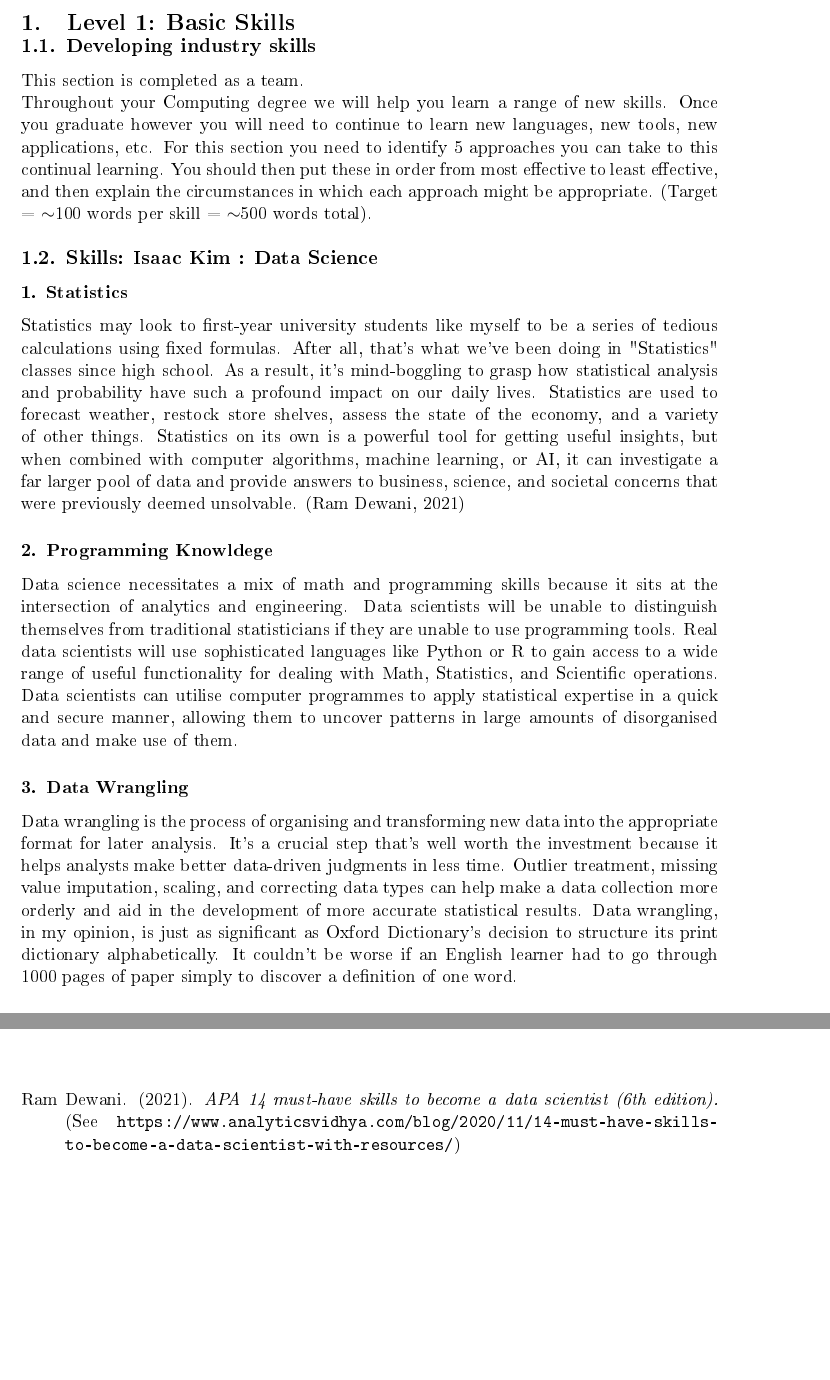
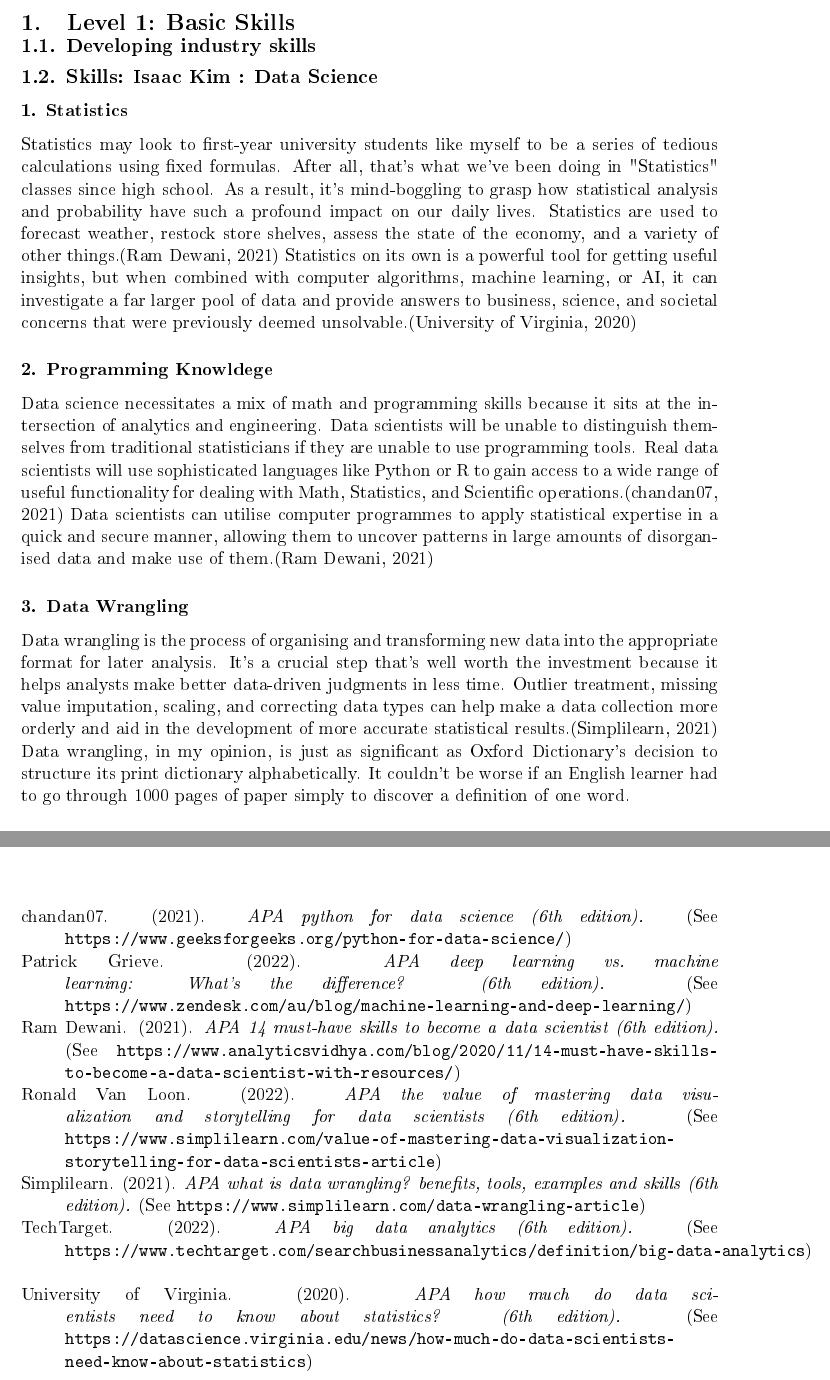
Before and after one commit to notboids/info1111-project, a LaTeX document (Project1_Folder/Project1.tex, which reads Project1_Folder/main.bib): two parts of pages 3 and 9 of 9, joined at a grey line, cut so that both start at the same text, the shorter picture padded with empty space. The pictures show the PDF file Project1_Folder/Project1.pdf that the author committed with the source.

Commit message:
isaac final changes on task1 - reference done

```diff
--- a/Project1_Folder/Project1.tex
+++ b/Project1_Folder/Project1.tex
@@ -60,21 +60,22 @@
 \section{Level 1: Basic Skills}
 
 \subsection{Developing industry skills}
-    This section is completed as a team.\\
-    Throughout your Computing degree we will help you learn a range of new skills. Once you graduate however you will need to continue to learn new languages, new tools, new applications, etc. For this section you need to identify 5 approaches you can take to this continual learning. You should then put these in order from most effective to least effective, and then explain the circumstances in which each approach might be appropriate. (Target = $\sim$100 words per skill = $\sim$500 words total).
 
 %\subsection{Skills: Nobody : Computer Science}
  %   This section will be kept blank because our group only has three members.
 
 \subsection{Skills: Isaac Kim : Data Science}
     \subsubsection{1. Statistics}
-    Statistics may look to first-year university students like myself to be a series of tedious calculations using fixed formulas. After all, that's what we've been doing in "Statistics" classes since high school. As a result, it's mind-boggling to grasp how statistical analysis and probability have such a profound impact on our daily lives. Statistics are used to forecast weather, restock store shelves, assess the state of the economy, and a variety of other things. Statistics on its own is a powerful tool for getting useful insights, but when combined with computer algorithms, machine learning, or AI, it can investigate a far larger pool of data and provide answers to business, science, and societal concerns that were previously deemed unsolvable.
-    \cite{apa6}
+    Statistics may look to first-year university students like myself to be a series of tedious calculations using fixed formulas. After all, that's what we've been doing in "Statistics" classes since high school. As a result, it's mind-boggling to grasp how statistical analysis and probability have such a profound impact on our daily lives. Statistics are used to forecast weather, restock store shelves, assess the state of the economy, and a variety of other things.\cite{isaac1} Statistics on its own is a powerful tool for getting useful insights, but when combined with computer algorithms, machine learning, or AI, it can investigate a far larger pool of data and provide answers to business, science, and societal concerns that were previously deemed unsolvable.\cite{isaac2}
+
     \subsubsection{2. Programming Knowldege}
-    Data science necessitates a mix of math and programming skills because it sits at the intersection of analytics and engineering. Data scientists will be unable to distinguish themselves from traditional statisticians if they are unable to use programming tools. Real data scientists will use sophisticated languages like Python or R to gain access to a wide range of useful functionality for dealing with Math, Statistics, and Scientific operations. Data scientists can utilise computer programmes to apply statistical expertise in a quick and secure manner, allowing them to uncover patterns in large amounts of disorganised data and make use of them.
+    Data science necessitates a mix of math and programming skills because it sits at the intersection of analytics and engineering. Data scientists will be unable to distinguish themselves from traditional statisticians if they are unable to use programming tools. Real data scientists will use sophisticated languages like Python or R to gain access to a wide range of useful functionality for dealing with Math, Statistics, and Scientific operations.\cite{isaac3} Data scientists can utilise computer programmes to apply statistical expertise in a quick and secure manner, allowing them to uncover patterns in large amounts of disorganised data and make use of them.\cite{isaac1}
+
     \subsubsection{3. Data Wrangling}
-    Data wrangling is the process of organising and transforming new data into the appropriate format for later analysis. It's a crucial step that's well worth the investment because it helps analysts make better data-driven judgments in less time. Outlier treatment, missing value imputation, scaling, and correcting data types can help make a data collection more orderly and aid in the development of more accurate statistical results. Data wrangling, in my opinion, is just as significant as Oxford Dictionary's decision to structure its print dictionary alphabetically. It couldn't be worse if an English learner had to go through 1000 pages of paper simply to discover a definition of one word.
+    Data wrangling is the process of organising and transforming new data into the appropriate format for later analysis. It's a crucial step that's well worth the investment because it helps analysts make better data-driven judgments in less time. Outlier treatment, missing value imputation, scaling, and correcting data types can help make a data collection more orderly and aid in the development of more accurate statistical results.\cite{isaac4} Data wrangling, in my opinion, is just as significant as Oxford Dictionary's decision to structure its print dictionary alphabetically. It couldn't be worse if an English learner had to go through 1000 pages of paper simply to discover a definition of one word.
+
     \subsubsection{4. Data Visualisation}
-    It might be difficult to grasp what a data collection has to offer as a story when looking at a series of statistics or numerical summaries. This is where Data Visualization, the more entertaining side of data science, may be able to assist with the solution. Data visualisation enables data scientists to convey complex data sets to scholars and the general public in a more appealing and intelligible manner. Furthermore, because computer software can automate the process, creating complex histograms or pie charts takes only a few seconds and does not require the assistance of a skilled artist.
+    It might be difficult to grasp what a data collection has to offer as a story when looking at a series of statistics or numerical summaries. This is where Data Visualization, the more entertaining side of data science, may be able to assist with the solution. Data visualisation enables data scientists to convey complex data sets to scholars and the general public in a more appealing and intelligible manner.\cite{isaac1} Furthermore, because computer software can automate the process, creating complex histograms or pie charts takes only a few seconds and does not require the assistance of a skilled artist.\cite{isaac1}
+
     \subsubsection{5. Machine Learning}
-    Machine learning allows data scientists to easily uncover patterns in a variety of data sources and make continuous improvements to their models without the need for human involvement. Google and Facebook, for example, may develop highly targeted ad recommendation algorithms as more data from various people accumulates. Similarly, a skilled analyst could use data gathered by a Google search to find and predict popular software skills. On a larger scale, reliable prediction models, such as today's weather forecast system, can be constructed.
+    Machine learning allows data scientists to easily uncover patterns in a variety of data sources and make continuous improvements to their models without the need for human involvement.\cite{isaac5} Google and Facebook, for example, may develop highly targeted ad recommendation algorithms as more data from various people accumulates. Similarly, a skilled analyst could use data gathered by a Google search to find and predict popular software skills. On a larger scale, reliable prediction models, such as today's weather forecast system, can be constructed.\cite{isaac1}
@@ -83 +86,3 @@
     \subsubsection{7. Big Data Anaylsis}
+    We produce 2.5 quintillions of data each day!\cite{isaac1} The growth of the internet, social media networks, and the internet of things (IoT) has resulted in a rapid increase in the amount of data we generate. Volume, velocity, and veracity are all high in this data.\cite{isaac6} If businesses do not properly analyse their acquired data in this data-rich environment, they will miss out on chances for wiser business decisions, more effective operations, bigger profitability, and happier consumers.\cite{isaac6} This is why data analysts are so important in today's enterprises: they help organisations minimise expenses, make quicker, more rational choices, and catch client demand at the appropriate moment to generate niche goods.\cite{isaac1}
+
--- a/Project1_Folder/main.bib
+++ b/Project1_Folder/main.bib
@@ -6,0 +10,35 @@
+       title = "{APA} How Much Do Data Scientists Need to Know about Statistics? (6th Edition)",
+       year = "2020",
+       note = "See \url{https://datascience.virginia.edu/news/how-much-do-data-scientists-
+       need-know-about-statistics}"}
+
+@misc{isaac3,
+       author = "{chandan07}",
+       title = "{APA} Python for Data Science (6th Edition)",
+       year = "2021",
+       note = "See \url{https://www.geeksforgeeks.org/python-for-data-science/}"}
+
+@misc{isaac4,
+       author = "{Simplilearn}",
+       title = "{APA} What Is Data Wrangling? Benefits, Tools, Examples and Skills (6th Edition)",
+       year = "2021",
+       note = "See \url{https://www.simplilearn.com/data-wrangling-article}"}
+
+@misc{isaac5,
+       author = "{Patrick Grieve}",
+       title = "{APA} Deep learning vs. machine learning: What’s the difference? (6th Edition)",
+       year = "2022",
+       note = "See \url{https://www.zendesk.com/au/blog/machine-learning-and-deep-learning/}"}
+
+@misc{isaac7,
+       author = "{Ronald Van Loon}",
+       title = "{APA} The Value of Mastering Data Visualization and Storytelling for Data Scientists (6th Edition)",
+       year = "2022",
+       note = "See \url{https://www.simplilearn.com/value-of-mastering-data-visualization-
+       storytelling-for-data-scientists-article}"}
+
+@misc{isaac6,
+       author = "{TechTarget}",
+       title = "{APA} Big Data Analytics (6th Edition)",
+       year = "2022",
+       note = "See \url{https://www.techtarget.com/searchbusinessanalytics/definition/big-data-analytics}"}
```
Also changed, not shown: Project1_Folder/Project1.bbl, Project1_Folder/Project1.pdf, Project1_Folder/Project1.tex (8 more changed lines), Project1_Folder/main.bib (5 more changed lines), 3 other files.
